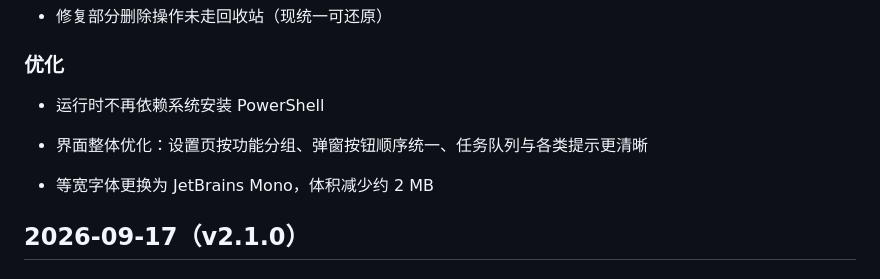
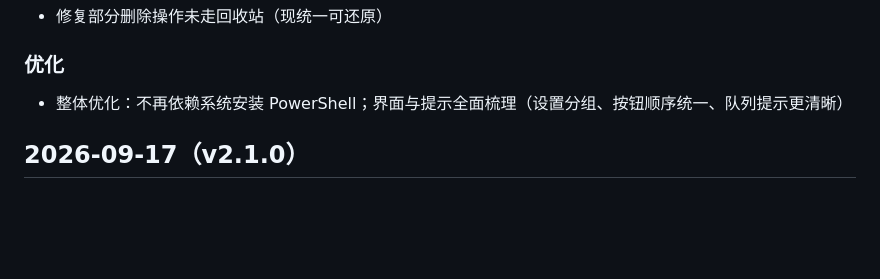
Before and after one commit to BaronJason/video-lab, a Markdown page: CHANGELOG.md, the part around the change. GitHub-like rendering; blank space fills up the shorter version.

Commit message:
CHANGELOG：删除字体/体积类条目，运行环境优化并入整体优化一条（开发中 12→9 条）

```diff
--- a/CHANGELOG.md
+++ b/CHANGELOG.md
@@ -26,11 +26,7 @@
 
 ### 优化
 
-* 运行时不再依赖系统安装 PowerShell
-
-* 界面整体优化：设置页按功能分组、弹窗按钮顺序统一、任务队列与各类提示更清晰
-
-* 等宽字体更换为 JetBrains Mono，体积减少约 2 MB
+* 整体优化：不再依赖系统安装 PowerShell；界面与提示全面梳理（设置分组、按钮顺序统一、队列提示更清晰）
 
 ## 2026-09-17（v2.1.0）
 
```
